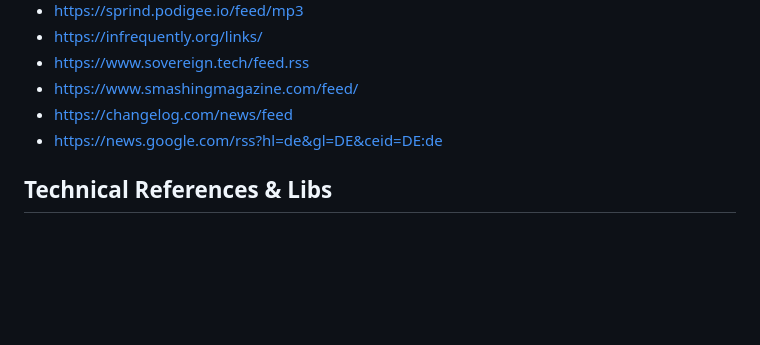
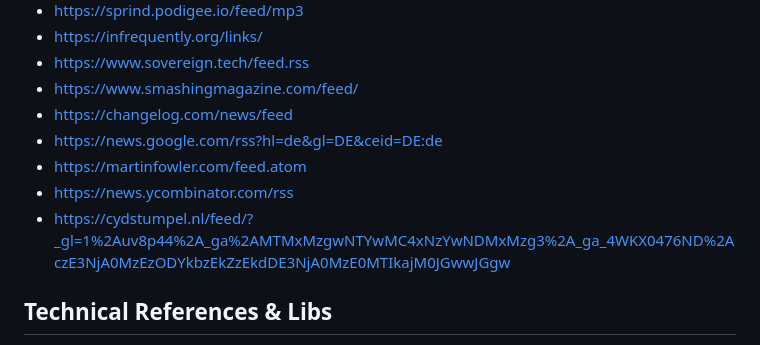
Before and after one commit to lukaskoeller/readii, a Markdown page: README.md, the part around the change. Drawn GitHub-style; blank space fills up the shorter version.

Commit message:
docs: add example feeds

```diff
--- a/README.md
+++ b/README.md
@@ -71,6 +71,9 @@
 - https://www.smashingmagazine.com/feed/
 - https://changelog.com/news/feed
 - https://news.google.com/rss?hl=de&gl=DE&ceid=DE:de
+- https://martinfowler.com/feed.atom
+- https://news.ycombinator.com/rss
+- https://cydstumpel.nl/feed/?_gl=1%2Auv8p44%2A_ga%2AMTMxMzgwNTYwMC4xNzYwNDMxMzg3%2A_ga_4WKX0476ND%2AczE3NjA0MzEzODYkbzEkZzEkdDE3NjA0MzE0MTIkajM0JGwwJGgw
 
 ## Technical References & Libs
 
```
